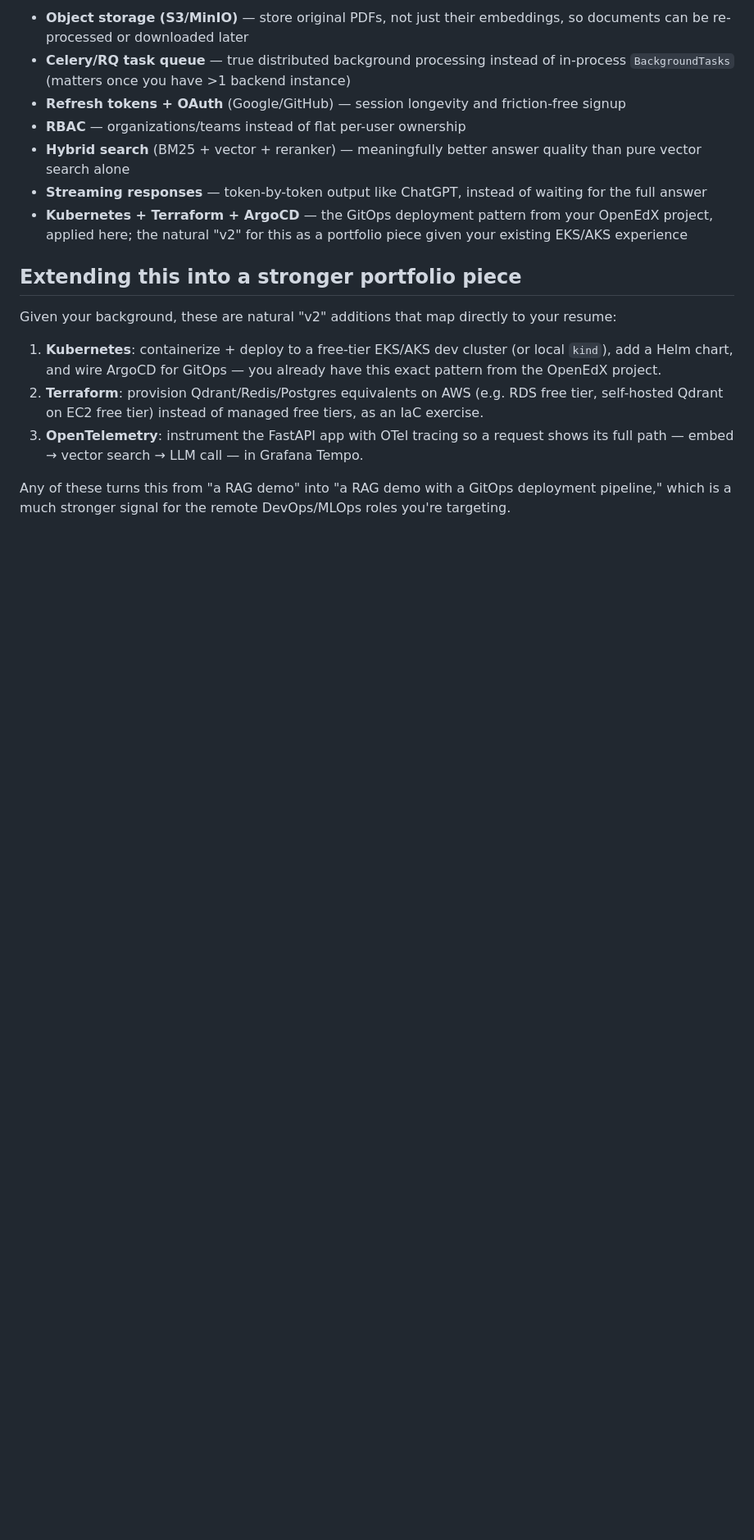
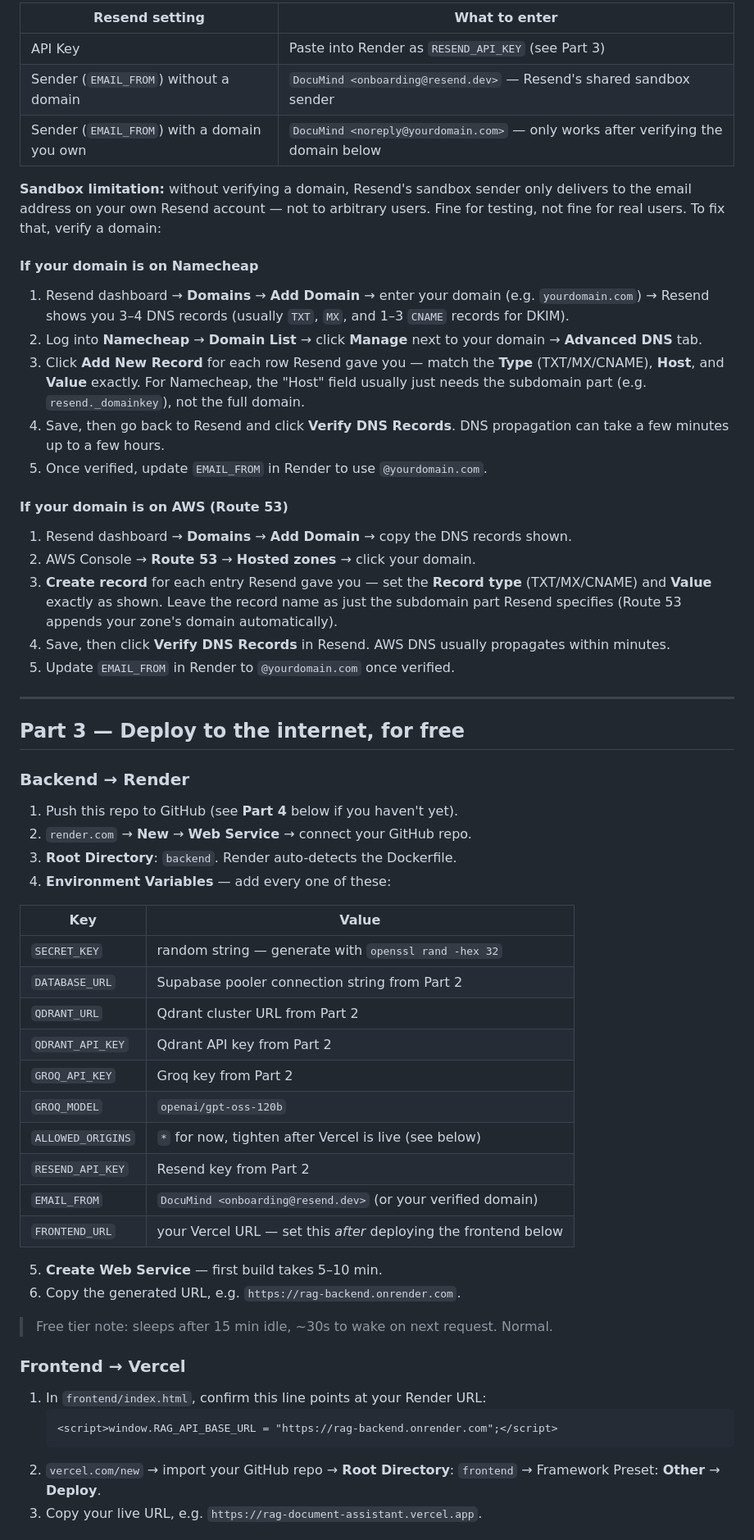
Before and after one commit to iam-alehaider/rag-document-assistant, a Markdown page: README.md, the part around one of its changes. Shown at 82% size. GitHub-like rendering; blank space fills up the shorter version.

````diff
--- a/README.md
+++ b/README.md
@@ -155,32 +110,64 @@ guessing at it live, is itself a legitimate engineering artifact:
 
-- **Object storage (S3/MinIO)** — store original PDFs, not just their
-  embeddings, so documents can be re-processed or downloaded later
-- **Celery/RQ task queue** — true distributed background processing instead
-  of in-process `BackgroundTasks` (matters once you have >1 backend instance)
-- **Refresh tokens + OAuth** (Google/GitHub) — session longevity and
-  friction-free signup
-- **RBAC** — organizations/teams instead of flat per-user ownership
-- **Hybrid search** (BM25 + vector + reranker) — meaningfully better answer
-  quality than pure vector search alone
-- **Streaming responses** — token-by-token output like ChatGPT, instead of
-  waiting for the full answer
-- **Kubernetes + Terraform + ArgoCD** — the GitOps deployment pattern from
-  your OpenEdX project, applied here; the natural "v2" for this as a
-  portfolio piece given your existing EKS/AKS experience
+| Resend setting | What to enter |
+|---|---|
+| API Key | Paste into Render as `RESEND_API_KEY` (see Part 3) |
+| Sender (`EMAIL_FROM`) without a domain | `DocuMind <onboarding@resend.dev>` — Resend's shared sandbox sender |
+| Sender (`EMAIL_FROM`) with a domain you own | `DocuMind <noreply@yourdomain.com>` — only works after verifying the domain below |
 
-## Extending this into a stronger portfolio piece
+**Sandbox limitation:** without verifying a domain, Resend's sandbox sender
+only delivers to the email address on your own Resend account — not to
+arbitrary users. Fine for testing, not fine for real users. To fix that,
+verify a domain:
 
-Given your background, these are natural "v2" additions that map directly to
-your resume:
-1. **Kubernetes**: containerize + deploy to a free-tier EKS/AKS dev cluster (or
-   local `kind`), add a Helm chart, and wire ArgoCD for GitOps — you already have
-   this exact pattern from the OpenEdX project.
-2. **Terraform**: provision Qdrant/Redis/Postgres equivalents on AWS (e.g. RDS
-   free tier, self-hosted Qdrant on EC2 free tier) instead of managed free tiers,
-   as an IaC exercise.
-3. **OpenTelemetry**: instrument the FastAPI app with OTel tracing so a request
-   shows its full path — embed → vector search → LLM call — in Grafana Tempo.
+#### If your domain is on Namecheap
+1. Resend dashboard → **Domains** → **Add Domain** → enter your domain (e.g. `yourdomain.com`) → Resend shows you 3–4 DNS records (usually `TXT`, `MX`, and 1–3 `CNAME` records for DKIM).
+2. Log into **Namecheap** → **Domain List** → click **Manage** next to your domain → **Advanced DNS** tab.
+3. Click **Add New Record** for each row Resend gave you — match the **Type** (TXT/MX/CNAME), **Host**, and **Value** exactly. For Namecheap, the "Host" field usually just needs the subdomain part (e.g. `resend._domainkey`), not the full domain.
+4. Save, then go back to Resend and click **Verify DNS Records**. DNS propagation can take a few minutes up to a few hours.
+5. Once verified, update `EMAIL_FROM` in Render to use `@yourdomain.com`.
 
-Any of these turns this from "a RAG demo" into "a RAG demo with a GitOps deployment
-pipeline," which is a much stronger signal for the remote DevOps/MLOps roles
-you're targeting.
+#### If your domain is on AWS (Route 53)
+1. Resend dashboard → **Domains** → **Add Domain** → copy the DNS records shown.
+2. AWS Console → **Route 53** → **Hosted zones** → click your domain.
+3. **Create record** for each entry Resend gave you — set the **Record type** (TXT/MX/CNAME) and **Value** exactly as shown. Leave the record name as just the subdomain part Resend specifies (Route 53 appends your zone's domain automatically).
+4. Save, then click **Verify DNS Records** in Resend. AWS DNS usually propagates within minutes.
+5. Update `EMAIL_FROM` in Render to `@yourdomain.com` once verified.
+
+---
+
+## Part 3 — Deploy to the internet, for free
+
+### Backend → Render
+
+1. Push this repo to GitHub (see **Part 4** below if you haven't yet).
+2. `render.com` → **New** → **Web Service** → connect your GitHub repo.
+3. **Root Directory**: `backend`. Render auto-detects the Dockerfile.
+4. **Environment Variables** — add every one of these:
+
+| Key | Value |
+|---|---|
+| `SECRET_KEY` | random string — generate with `openssl rand -hex 32` |
+| `DATABASE_URL` | Supabase pooler connection string from Part 2 |
+| `QDRANT_URL` | Qdrant cluster URL from Part 2 |
+| `QDRANT_API_KEY` | Qdrant API key from Part 2 |
+| `GROQ_API_KEY` | Groq key from Part 2 |
+| `GROQ_MODEL` | `openai/gpt-oss-120b` |
+| `ALLOWED_ORIGINS` | `*` for now, tighten after Vercel is live (see below) |
+| `RESEND_API_KEY` | Resend key from Part 2 |
+| `EMAIL_FROM` | `DocuMind <onboarding@resend.dev>` (or your verified domain) |
+| `FRONTEND_URL` | your Vercel URL — set this *after* deploying the frontend below |
+
+5. **Create Web Service** — first build takes 5–10 min.
+6. Copy the generated URL, e.g. `https://rag-backend.onrender.com`.
+
+> Free tier note: sleeps after 15 min idle, ~30s to wake on next request. Normal.
+
+### Frontend → Vercel
+
+1. In `frontend/index.html`, confirm this line points at your Render URL:
+   ```html
+   <script>window.RAG_API_BASE_URL = "https://rag-backend.onrender.com";</script>
+   ```
+2. `vercel.com/new` → import your GitHub repo → **Root Directory**: `frontend` → Framework Preset: **Other** → **Deploy**.
+3. Copy your live URL, e.g. `https://rag-document-assistant.vercel.app`.
+
````
Also changed, not shown: other parts of README.md (+186 -138 lines).
